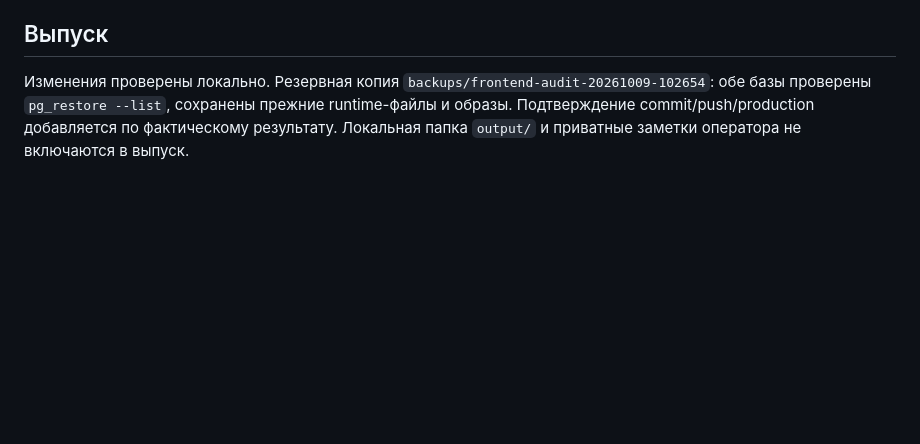
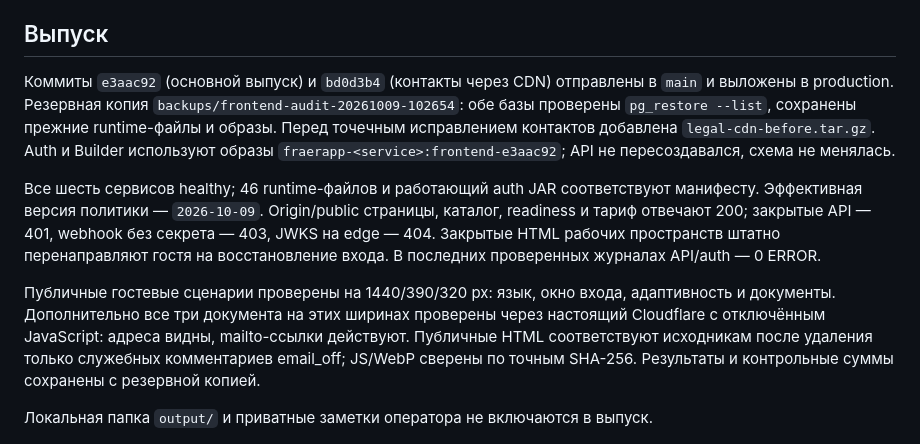
Before and after one commit to CuLiBiAkA/fraerapp, a Markdown page: docs/frontend-audit-2026-10-09.md, the part around the change. Drawn GitHub-style; blank space fills up the shorter version.

Commit message:
docs: record verified frontend audit deployment

```diff
--- a/docs/frontend-audit-2026-10-09.md
+++ b/docs/frontend-audit-2026-10-09.md
@@ -120,8 +120,24 @@ chat/user, message ID, дата и отсутствие пересылки. Из
 
 ## Выпуск
 
-Изменения проверены локально. Резервная копия
+Коммиты `e3aac92` (основной выпуск) и `bd0d3b4` (контакты через CDN) отправлены
+в `main` и выложены в production. Резервная копия
 `backups/frontend-audit-20261009-102654`: обе базы проверены `pg_restore --list`,
-сохранены прежние runtime-файлы и образы. Подтверждение commit/push/production
-добавляется по фактическому результату.
+сохранены прежние runtime-файлы и образы. Перед точечным исправлением контактов
+добавлена `legal-cdn-before.tar.gz`. Auth и Builder используют образы
+`fraerapp-<service>:frontend-e3aac92`; API не пересоздавался, схема не менялась.
+
+Все шесть сервисов healthy; 46 runtime-файлов и работающий auth JAR соответствуют
+манифесту. Эффективная версия политики — `2026-10-09`. Origin/public страницы,
+каталог, readiness и тариф отвечают 200; закрытые API — 401, webhook без секрета —
+403, JWKS на edge — 404. Закрытые HTML рабочих пространств штатно перенаправляют
+гостя на восстановление входа. В последних проверенных журналах API/auth — 0 ERROR.
+
+Публичные гостевые сценарии проверены на 1440/390/320 px: язык, окно входа,
+адаптивность и документы. Дополнительно все три документа на этих ширинах
+проверены через настоящий Cloudflare с отключённым JavaScript: адреса видны,
+mailto-ссылки действуют. Публичные HTML соответствуют исходникам после удаления
+только служебных комментариев email_off; JS/WebP сверены по точным SHA-256.
+Результаты и контрольные суммы сохранены с резервной копией.
+
 Локальная папка `output/` и приватные заметки оператора не включаются в выпуск.
```
Also changed, not shown: DEPLOY_RUNBOOK.md (+5 -0 lines), PROJECT_CONTEXT.md (+3 -1 lines).
